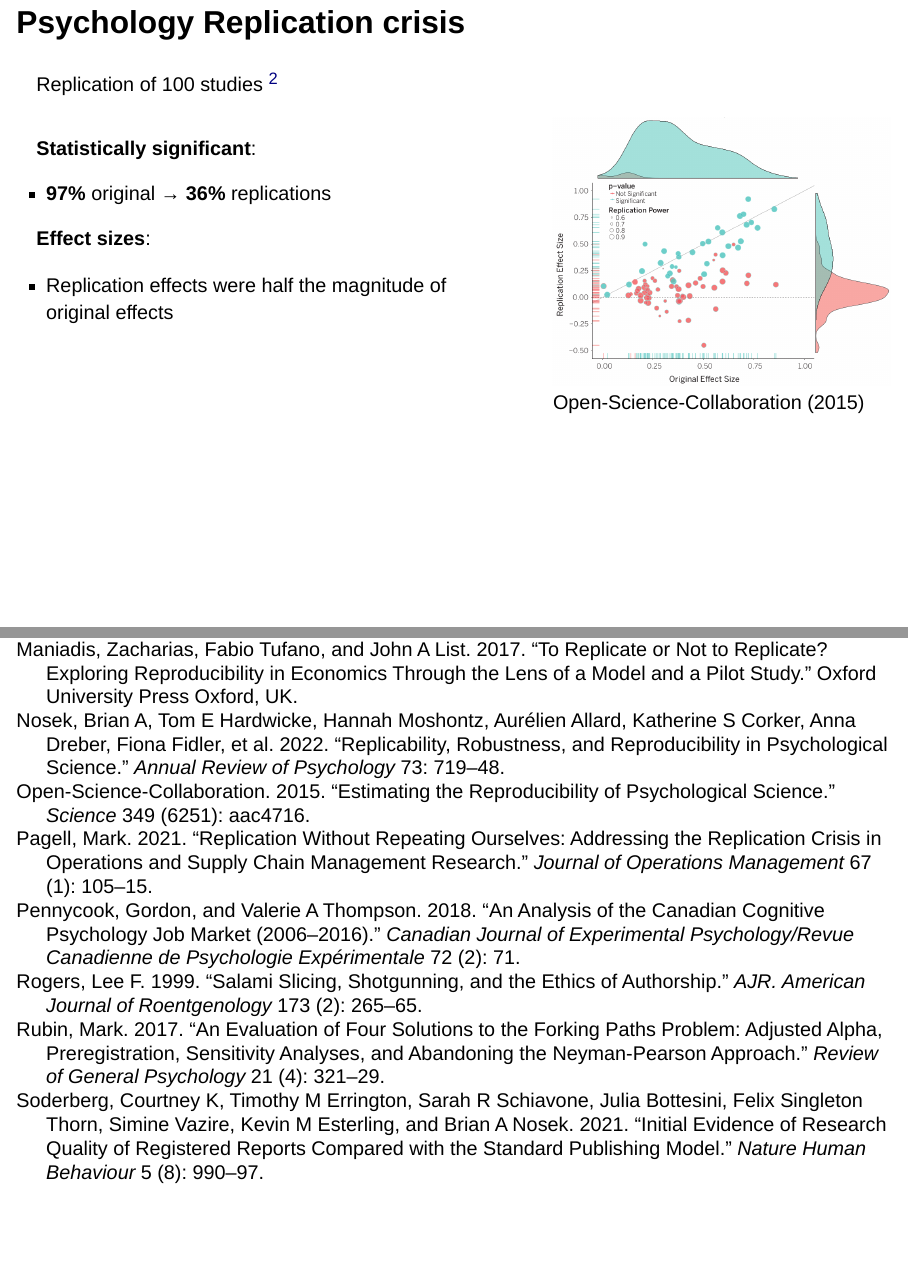
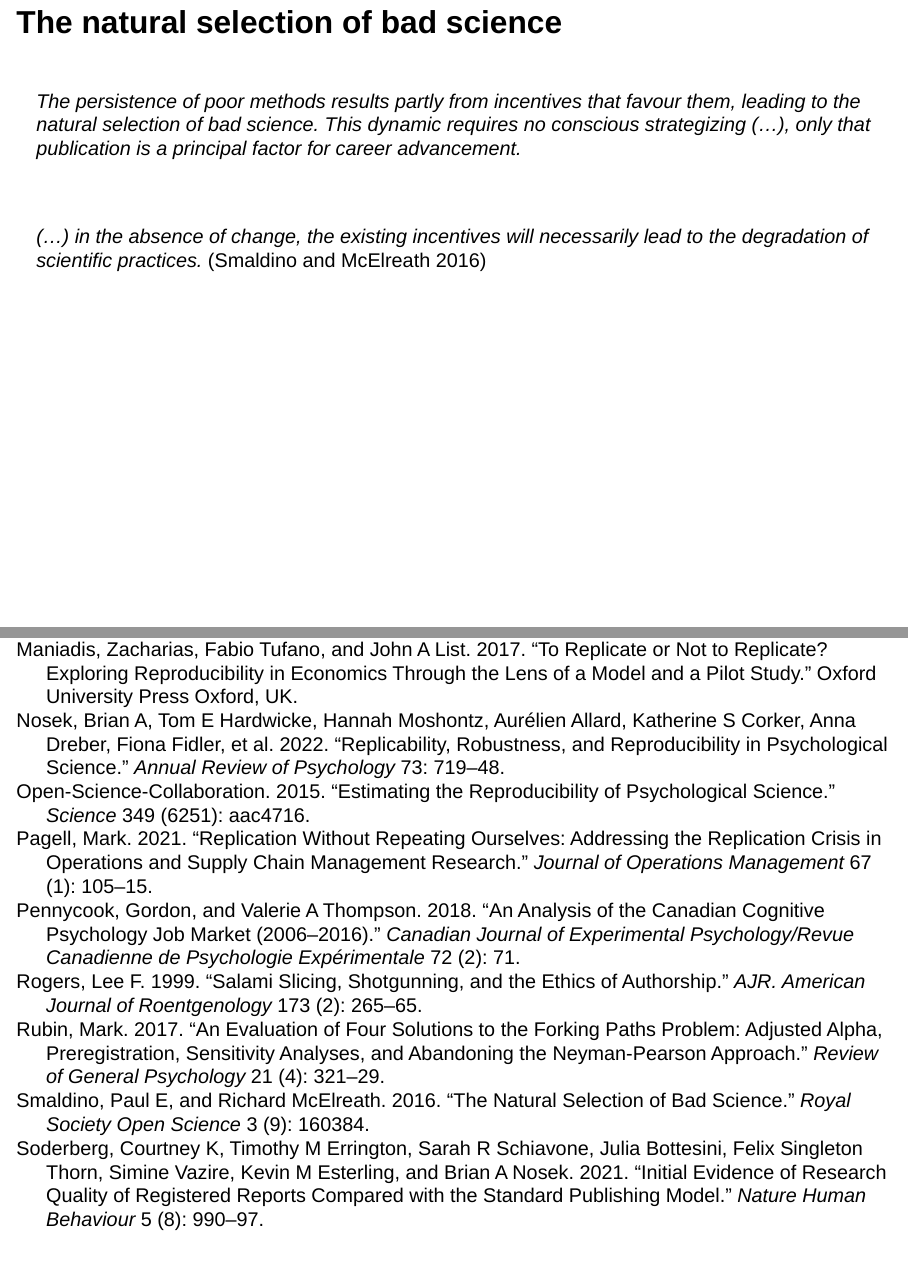
Before and after one commit to gorkang/jsPsychRpresentation, a Quarto document (Presentation/Presentation.qmd): pages 11 and 89 of 93 before the commit and pages 11 and 90 of 95 after it, joined at a grey line. Rendered offline with R 4.5, knitr and Pandoc in place of Quarto, with nearby package versions; drawn as Slidy slides in place of the format the file asks for.

Commit message:
Add natural selection of bad science slide

```diff
--- a/Presentation/Presentation.qmd
+++ b/Presentation/Presentation.qmd
@@ -72,6 +72,17 @@ The need for significance and novelty:
 - False-positive research [@forstmeier2017detecting]
 
 - Salami slicing [@rogers1999salami]
+
+
+
+## The natural selection of bad science
+
+<BR>
+_The persistence of poor methods results partly from incentives that favour them, leading to the natural selection of bad science. This dynamic requires no conscious strategizing (...), only that publication is a principal factor for career advancement._
+
+<BR>
+
+_(...) in the absence of change, the existing incentives will necessarily lead to the degradation of scientific practices._ [@smaldino2016natural]
 
 
 ## Psychology Replication crisis
--- a/Presentation/bibliography.bib
+++ b/Presentation/bibliography.bib
@@ -193,6 +193,17 @@
   publisher={SAGE Publications Sage CA: Los Angeles, CA}
 }
 
+@article{smaldino2016natural,
+  title={The natural selection of bad science},
+  author={Smaldino, Paul E and McElreath, Richard},
+  journal={Royal Society open science},
+  volume={3},
+  number={9},
+  pages={160384},
+  year={2016},
+  publisher={The Royal Society}
+}
+
 @article{soderberg2021initial,
   title={Initial evidence of research quality of registered reports compared with the standard publishing model},
   author={Soderberg, Courtney K and Errington, Timothy M and Schiavone, Sarah R and Bottesini, Julia and Thorn, Felix Singleton and Vazire, Simine and Esterling, Kevin M and Nosek, Brian A},
--- a/Presentation/custom.scss
+++ b/Presentation/custom.scss
@@ -8,7 +8,7 @@
 
 
 .slide-number:after {
-  content: "/ 71";
+  content: "/ 72";
 }
 
 
```
Also changed, not shown: Presentation/img/shiny-transformed.jpg (deleted), Presentation/img/shiny.jpg (deleted).
